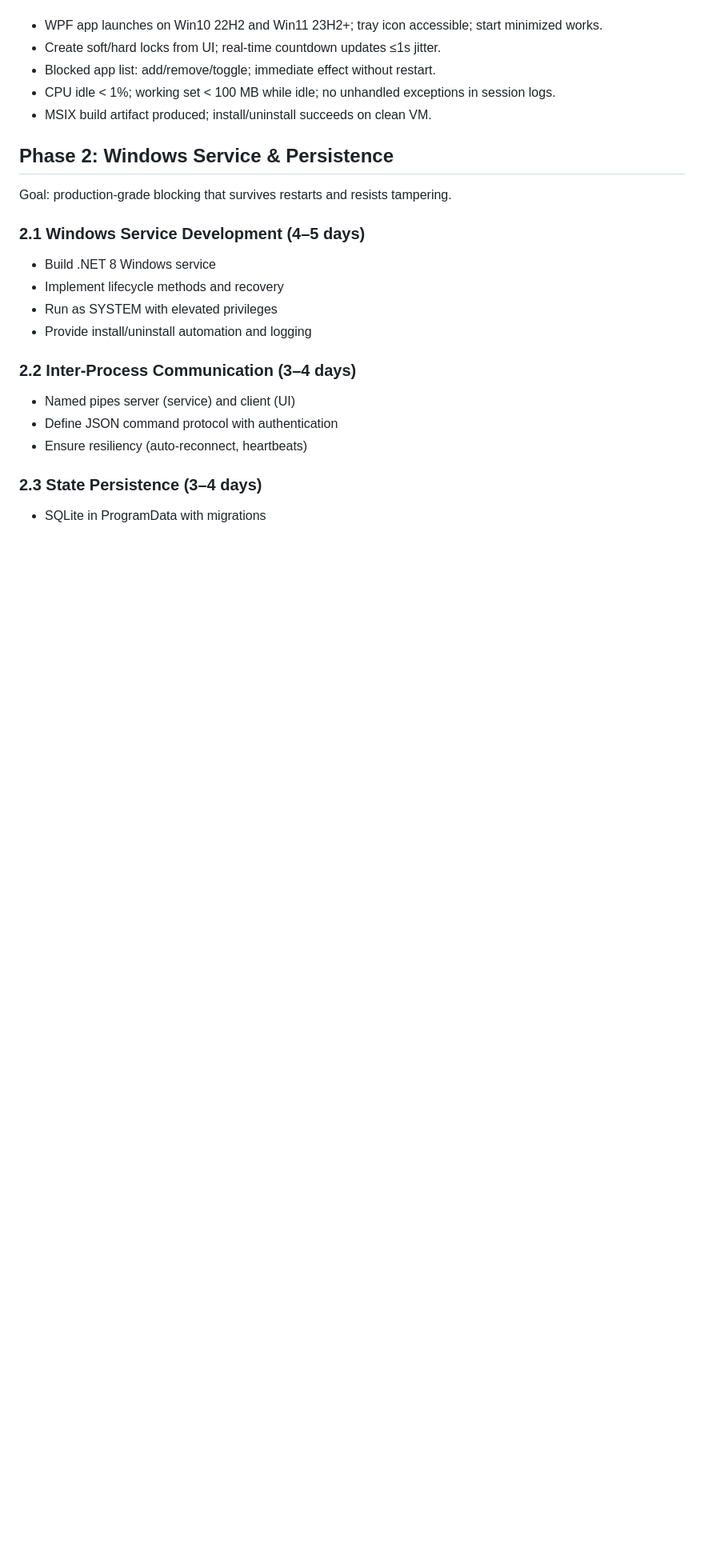
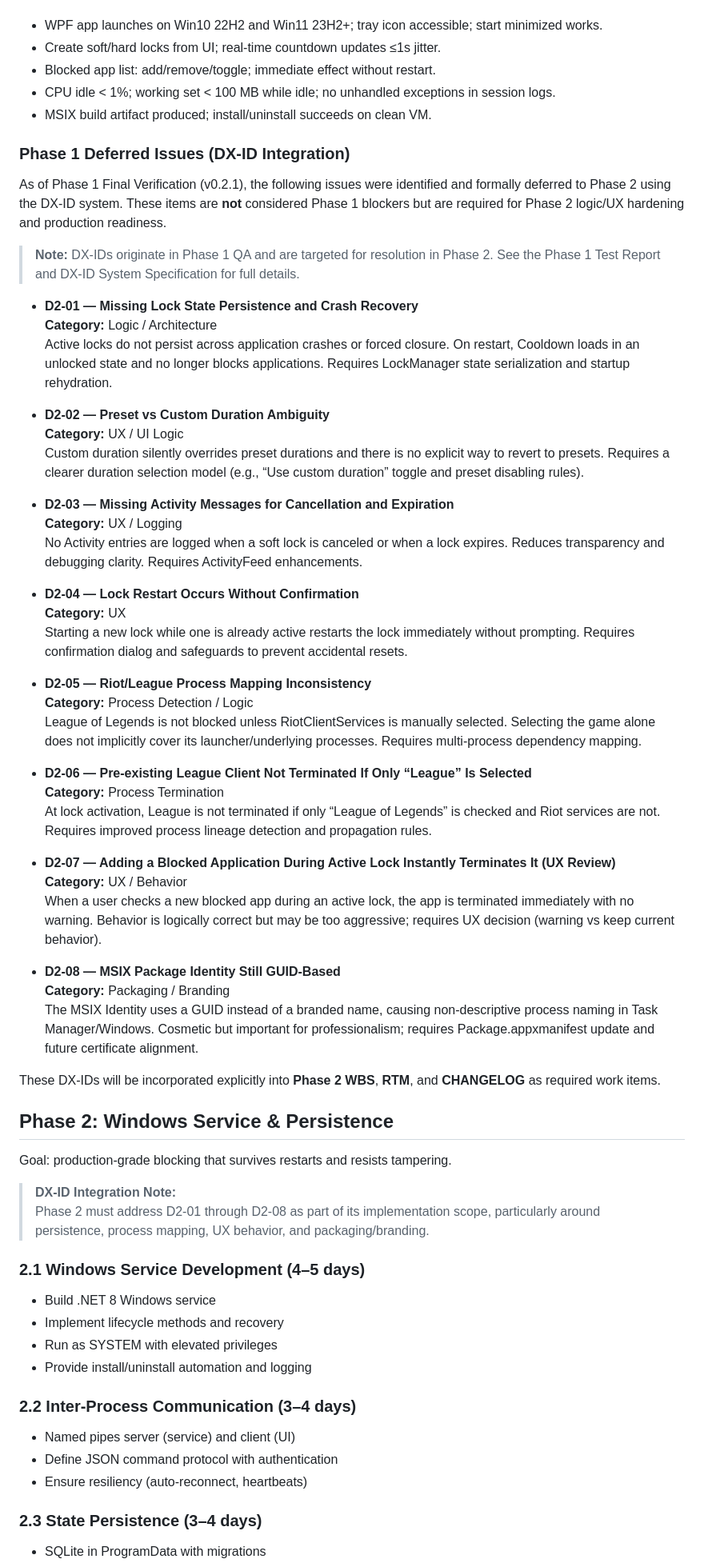
Before and after one commit to Chris020206/Cooldown, a Markdown page: docs/WBS.md, the part around the change printed below. Shown: that part at 80% size. Rendered like a GitHub page; blank space fills up the shorter version.

Commit message:
Update WBS for version 1.2 and add deferred issues
Updated version number and added new deferred issues for Phase 1. Revised WBS addendum to include additional items and clarified the status of Phase 1.

```diff
--- a/docs/WBS.md
+++ b/docs/WBS.md
@@ -174,9 +175,52 @@ Timeline: flexible student schedule.
 - CPU idle < 1%; working set < 100 MB while idle; no unhandled exceptions in session logs.
 - MSIX build artifact produced; install/uninstall succeeds on clean VM.
 
+### Phase 1 Deferred Issues (DX-ID Integration)
+
+As of Phase 1 Final Verification (v0.2.1), the following issues were identified and formally deferred to Phase 2 using the DX-ID system. These items are **not** considered Phase 1 blockers but are required for Phase 2 logic/UX hardening and production readiness.
+
+> **Note:** DX-IDs originate in Phase 1 QA and are targeted for resolution in Phase 2. See the Phase 1 Test Report and DX-ID System Specification for full details.
+
+- **D2-01 — Missing Lock State Persistence and Crash Recovery**
+  **Category:** Logic / Architecture
+  Active locks do not persist across application crashes or forced closure. On restart, Cooldown loads in an unlocked state and no longer blocks applications. Requires LockManager state serialization and startup rehydration.
+
+- **D2-02 — Preset vs Custom Duration Ambiguity**
+  **Category:** UX / UI Logic
+  Custom duration silently overrides preset durations and there is no explicit way to revert to presets. Requires a clearer duration selection model (e.g., “Use custom duration” toggle and preset disabling rules).
+
+- **D2-03 — Missing Activity Messages for Cancellation and Expiration**
+  **Category:** UX / Logging
+  No Activity entries are logged when a soft lock is canceled or when a lock expires. Reduces transparency and debugging clarity. Requires ActivityFeed enhancements.
+
+- **D2-04 — Lock Restart Occurs Without Confirmation**
+  **Category:** UX
+  Starting a new lock while one is already active restarts the lock immediately without prompting. Requires confirmation dialog and safeguards to prevent accidental resets.
+
+- **D2-05 — Riot/League Process Mapping Inconsistency**
+  **Category:** Process Detection / Logic
+  League of Legends is not blocked unless RiotClientServices is manually selected. Selecting the game alone does not implicitly cover its launcher/underlying processes. Requires multi-process dependency mapping.
+
+- **D2-06 — Pre-existing League Client Not Terminated If Only “League” Is Selected**
+  **Category:** Process Termination
+  At lock activation, League is not terminated if only “League of Legends” is checked and Riot services are not. Requires improved process lineage detection and propagation rules.
+
+- **D2-07 — Adding a Blocked Application During Active Lock Instantly Terminates It (UX Review)**
+  **Category:** UX / Behavior
+  When a user checks a new blocked app during an active lock, the app is terminated immediately with no warning. Behavior is logically correct but may be too aggressive; requires UX decision (warning vs keep current behavior).
+
+- **D2-08 — MSIX Package Identity Still GUID-Based**
+  **Category:** Packaging / Branding
+  The MSIX Identity uses a GUID instead of a branded name, causing non-descriptive process naming in Task Manager/Windows. Cosmetic but important for professionalism; requires Package.appxmanifest update and future certificate alignment.
+
+These DX-IDs will be incorporated explicitly into **Phase 2 WBS**, **RTM**, and **CHANGELOG** as required work items.
+
 ## Phase 2: Windows Service & Persistence
 
 Goal: production-grade blocking that survives restarts and resists tampering.
+
+> **DX-ID Integration Note:**
+> Phase 2 must address D2-01 through D2-08 as part of its implementation scope, particularly around persistence, process mapping, UX behavior, and packaging/branding.
 
 ### 2.1 Windows Service Development (4–5 days)
 
```
Also changed, not shown: other parts of docs/WBS.md (+8 -7 lines).
